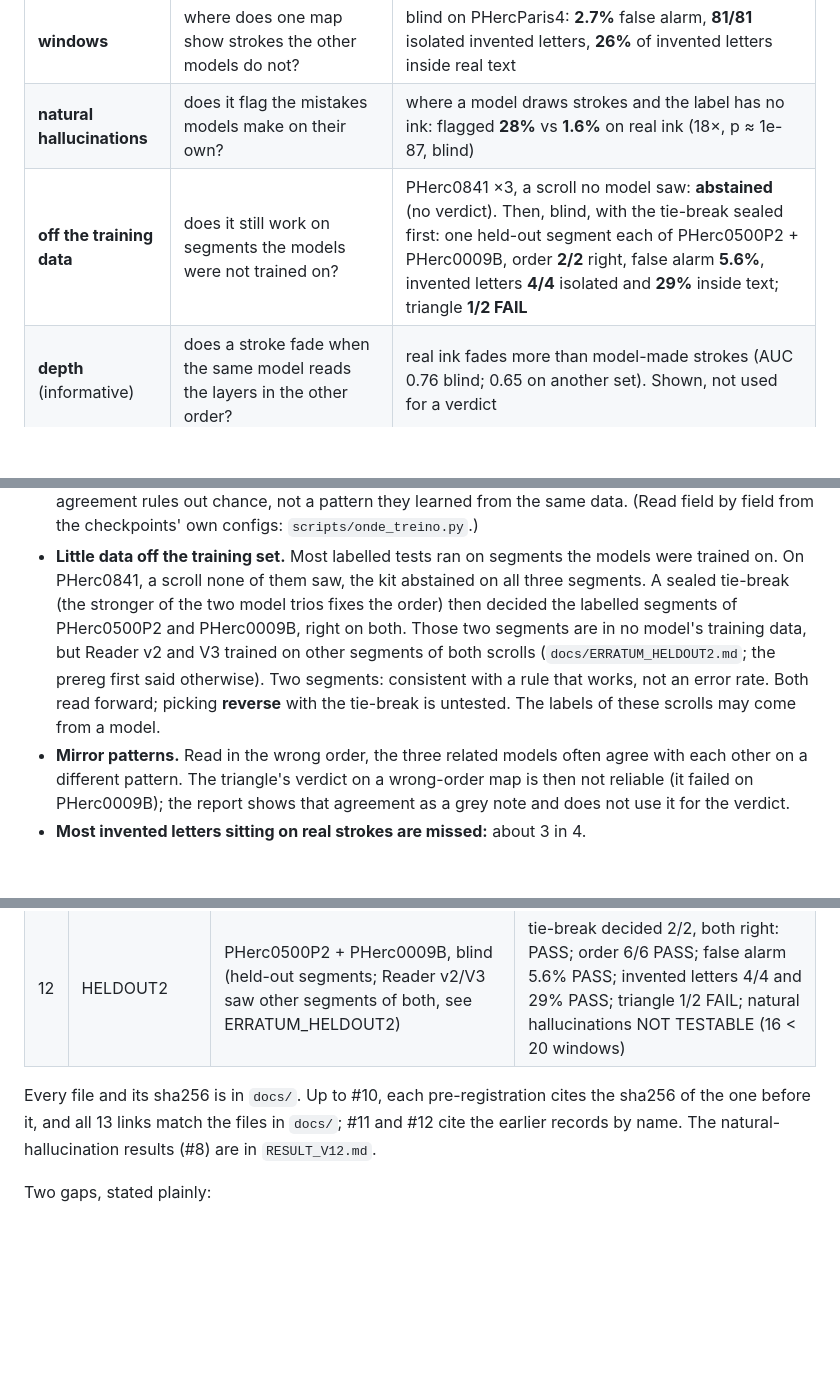
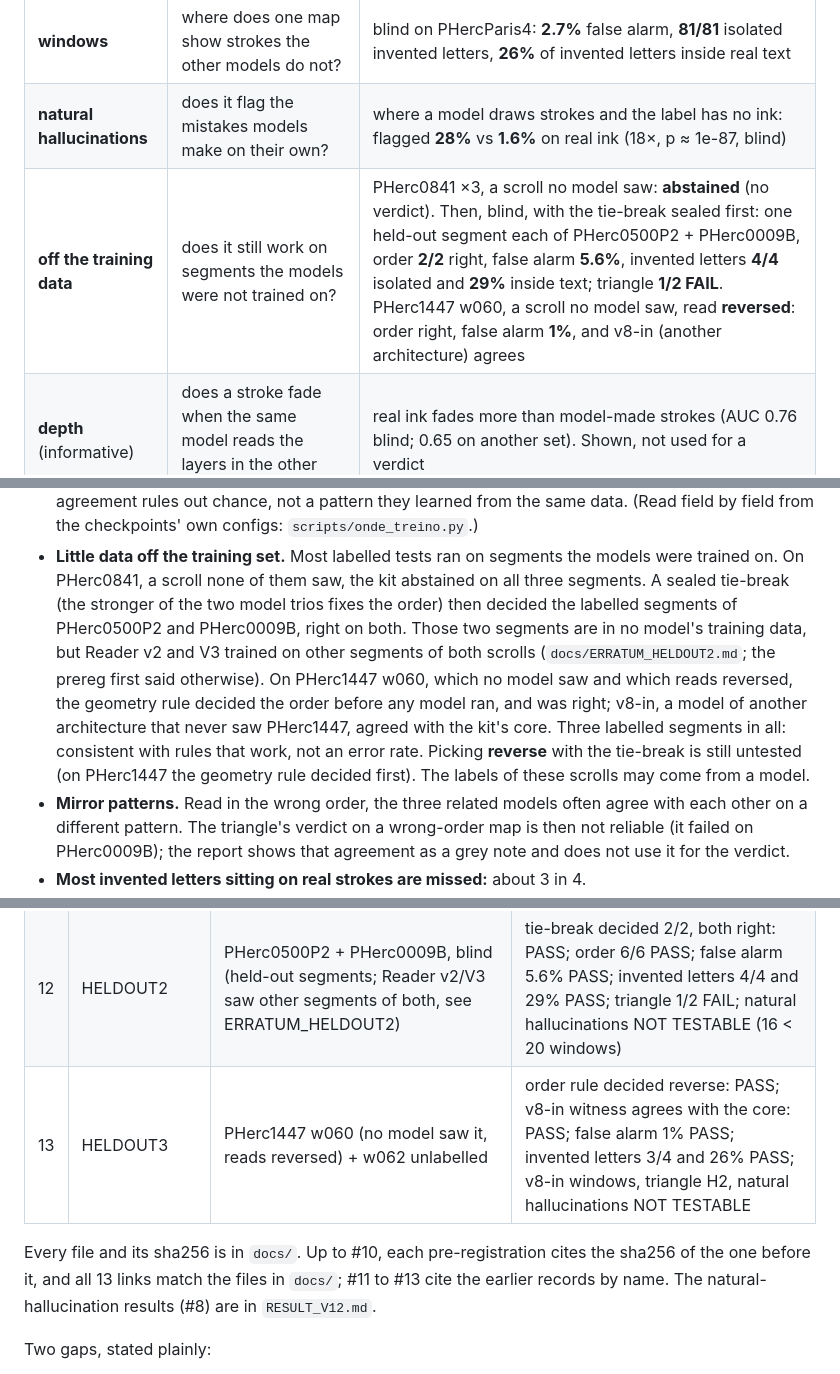
Before and after one commit to pscamillo/ink-or-hallucination, a Markdown page: README.md, 3 parts joined by grey strips. Rendered like a GitHub page; folded sections open; blank space fills up the shorter version.

Commit message:
docs(README): HELDOUT3, PHerc1447 w060
Co-Authored-By: Claude Opus 5.5 <noreply@anthropic.com>
Claude-Session: https://claude.ai/code/session_0144cnUSP6PzmSKZZZhrntff

```diff
--- a/README.md
+++ b/README.md
@@ -27,7 +27,7 @@ letters planted in Reader v2. Only that map goes up (1–2% → 13%), and its re
 | **triangle** | do 3+ models agree on this map beyond chance, in that order and not in the other? | **14/14** segments; never put a wrong-order map in the core, even with maps degraded to AUC 0.79 |
 | **windows** | where does one map show strokes the other models do not? | blind on PHercParis4: **2.7%** false alarm, **81/81** isolated invented letters, **26%** of invented letters inside real text |
 | **natural hallucinations** | does it flag the mistakes models make on their own? | where a model draws strokes and the label has no ink: flagged **28%** vs **1.6%** on real ink (18×, p ≈ 1e-87, blind) |
-| **off the training data** | does it still work on segments the models were not trained on? | PHerc0841 ×3, a scroll no model saw: **abstained** (no verdict). Then, blind, with the tie-break sealed first: one held-out segment each of PHerc0500P2 + PHerc0009B, order **2/2** right, false alarm **5.6%**, invented letters **4/4** isolated and **29%** inside text; triangle **1/2 FAIL** |
+| **off the training data** | does it still work on segments the models were not trained on? | PHerc0841 ×3, a scroll no model saw: **abstained** (no verdict). Then, blind, with the tie-break sealed first: one held-out segment each of PHerc0500P2 + PHerc0009B, order **2/2** right, false alarm **5.6%**, invented letters **4/4** isolated and **29%** inside text; triangle **1/2 FAIL**. PHerc1447 w060, a scroll no model saw, read **reversed**: order right, false alarm **1%**, and v8-in (another architecture) agrees |
 | **depth** (informative) | does a stroke fade when the same model reads the layers in the other order? | real ink fades more than model-made strokes (AUC 0.76 blind; 0.65 on another set). Shown, not used for a verdict |
 
 ## Scope and limits
@@ -41,9 +41,11 @@ letters planted in Reader v2. Only that map goes up (1–2% → 13%), and its re
   PHerc0841, a scroll none of them saw, the kit abstained on all three segments. A sealed tie-break (the stronger of
   the two model trios fixes the order) then decided the labelled segments of PHerc0500P2 and PHerc0009B, right on
   both. Those two segments are in no model's training data, but Reader v2 and V3 trained on other segments of both
-  scrolls (`docs/ERRATUM_HELDOUT2.md`; the prereg first said otherwise). Two segments: consistent with a rule that
-  works, not an error rate. Both read forward; picking
-  **reverse** with the tie-break is untested. The labels of these scrolls may come from a model.
+  scrolls (`docs/ERRATUM_HELDOUT2.md`; the prereg first said otherwise). On PHerc1447 w060, which no model saw and
+  which reads reversed, the geometry rule decided the order before any model ran, and was right; v8-in, a model of
+  another architecture that never saw PHerc1447, agreed with the kit's core. Three labelled segments in all:
+  consistent with rules that work, not an error rate. Picking **reverse** with the tie-break is still
+  untested (on PHerc1447 the geometry rule decided first). The labels of these scrolls may come from a model.
 - **Mirror patterns.** Read in the wrong order, the three related models often agree with each other on a different
   pattern. The triangle's verdict on a wrong-order map is then not reliable (it failed on PHerc0009B); the report
   shows that agreement as a grey note and does not use it for the verdict.
@@ -158,9 +160,10 @@ failures included. Each fix went into a new pre-registration on data the check h
 | 10 | ESTRESSE | PHercParis4 ×3, noisy renders | fail-safe triangle 6/6 PASS; false alarm 4.1% / 3.5% PASS |
 | 11 | HELDOUT0841 | PHerc0841 ×3, no model trained on it | order rule abstained on all 3 (CT match < 0.5), triangle found no core: no verdict, every criterion NOT TESTABLE |
 | 12 | HELDOUT2 | PHerc0500P2 + PHerc0009B, blind (held-out segments; Reader v2/V3 saw other segments of both, see ERRATUM_HELDOUT2) | tie-break decided 2/2, both right: PASS; order 6/6 PASS; false alarm 5.6% PASS; invented letters 4/4 and 29% PASS; triangle 1/2 FAIL; natural hallucinations NOT TESTABLE (16 < 20 windows) |
+| 13 | HELDOUT3 | PHerc1447 w060 (no model saw it, reads reversed) + w062 unlabelled | order rule decided reverse: PASS; v8-in witness agrees with the core: PASS; false alarm 1% PASS; invented letters 3/4 and 26% PASS; v8-in windows, triangle H2, natural hallucinations NOT TESTABLE |
 
 Every file and its sha256 is in `docs/`. Up to #10, each pre-registration cites the sha256 of the one before it, and
-all 13 links match the files in `docs/`; #11 and #12 cite the earlier records by name. The natural-hallucination results (#8) are in `RESULT_V12.md`.
+all 13 links match the files in `docs/`; #11 to #13 cite the earlier records by name. The natural-hallucination results (#8) are in `RESULT_V12.md`.
 
 Two gaps, stated plainly:
 - The `inkcheck.py` cores used in #1 (md5 149b7fd6, 5e43074c) were not kept. That test failed, and it only led to
```
